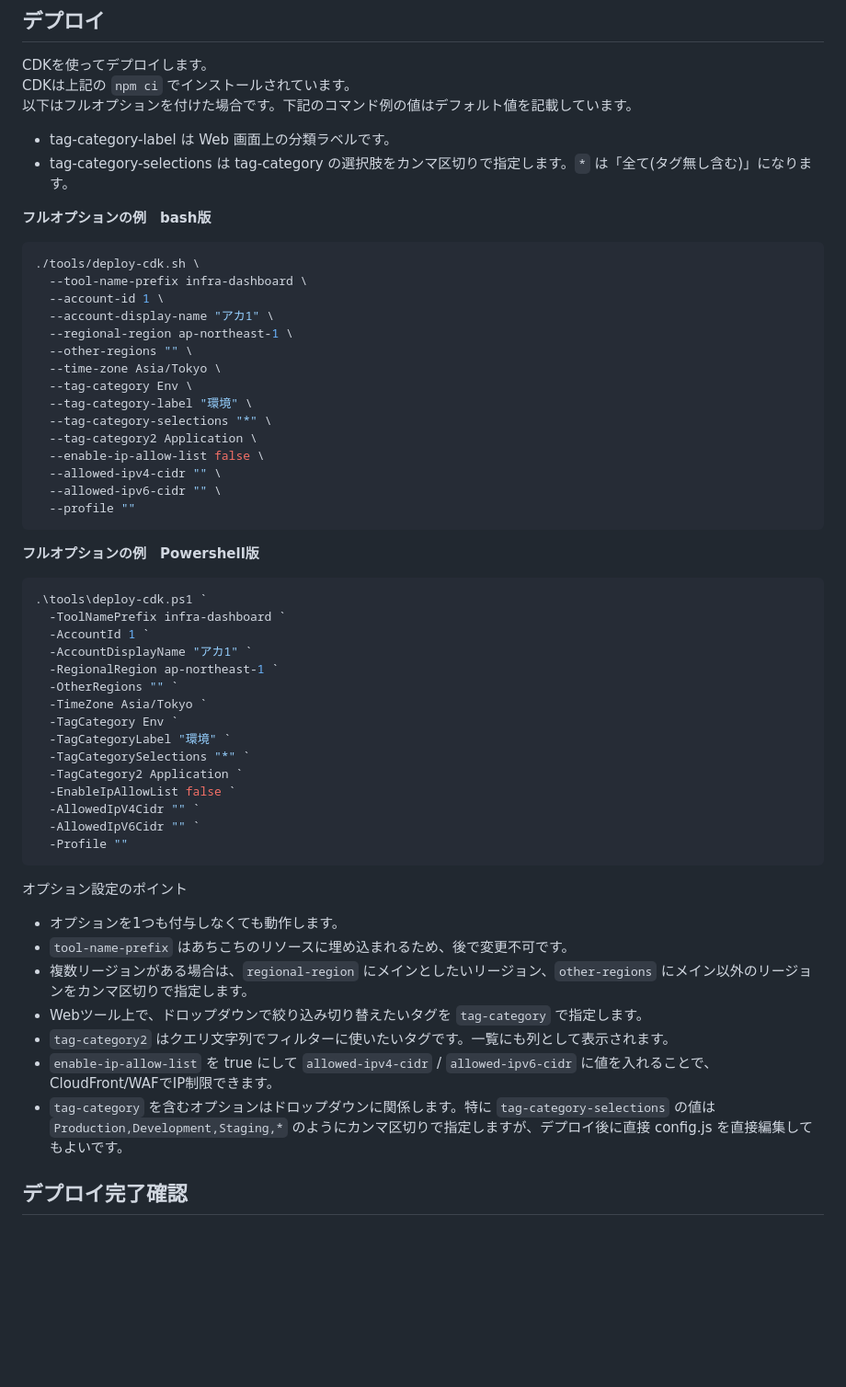
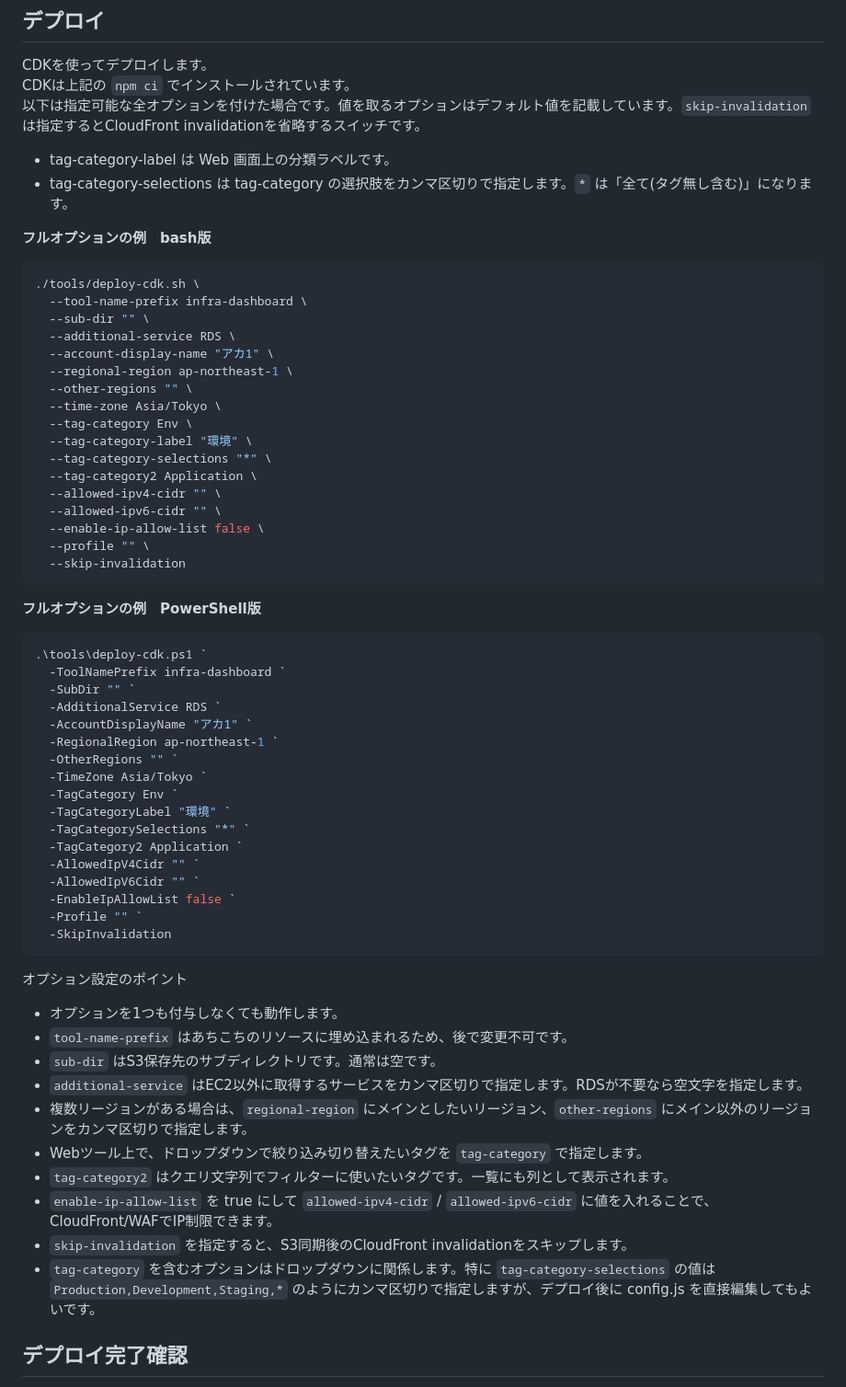
Before and after one commit to hayayu0/aws-infra-dashboard, a Markdown page: instructions.md, the part around the change. Shown at 92% size. Drawn GitHub-style; blank space fills up the shorter version.

````diff
--- a/instructions.md
+++ b/instructions.md
@@ -65,7 +65,7 @@ npx cdk bootstrap aws://<accountId>/us-east-1
 
 CDKを使ってデプロイします。
 CDKは上記の `npm ci` でインストールされています。
-以下はフルオプションを付けた場合です。下記のコマンド例の値はデフォルト値を記載しています。
+以下は指定可能な全オプションを付けた場合です。値を取るオプションはデフォルト値を記載しています。`skip-invalidation` は指定するとCloudFront invalidationを省略するスイッチです。
 
 - tag-category-label は Web 画面上の分類ラベルです。
 - tag-category-selections は tag-category の選択肢をカンマ区切りで指定します。`*` は「全て(タグ無し含む)」になります。
@@ -75,7 +75,8 @@ CDKは上記の `npm ci` でインストールされています。
 ```bash
 ./tools/deploy-cdk.sh \
   --tool-name-prefix infra-dashboard \
-  --account-id 1 \
+  --sub-dir "" \
+  --additional-service RDS \
   --account-display-name "アカ1" \
   --regional-region ap-northeast-1 \
   --other-regions "" \
@@ -84,18 +85,20 @@ CDKは上記の `npm ci` でインストールされています。
   --tag-category-label "環境" \
   --tag-category-selections "*" \
   --tag-category2 Application \
-  --enable-ip-allow-list false \
   --allowed-ipv4-cidr "" \
   --allowed-ipv6-cidr "" \
-  --profile ""
+  --enable-ip-allow-list false \
+  --profile "" \
+  --skip-invalidation
 ```
 
-**フルオプションの例　Powershell版**
+**フルオプションの例　PowerShell版**
 
 ```powershell
 .\tools\deploy-cdk.ps1 `
   -ToolNamePrefix infra-dashboard `
-  -AccountId 1 `
+  -SubDir "" `
+  -AdditionalService RDS `
   -AccountDisplayName "アカ1" `
   -RegionalRegion ap-northeast-1 `
   -OtherRegions "" `
@@ -104,21 +107,25 @@ CDKは上記の `npm ci` でインストールされています。
   -TagCategoryLabel "環境" `
   -TagCategorySelections "*" `
   -TagCategory2 Application `
-  -EnableIpAllowList false `
   -AllowedIpV4Cidr "" `
   -AllowedIpV6Cidr "" `
-  -Profile ""
+  -EnableIpAllowList false `
+  -Profile "" `
+  -SkipInvalidation
 ```
 
 オプション設定のポイント
 
 - オプションを1つも付与しなくても動作します。
 - `tool-name-prefix` はあちこちのリソースに埋め込まれるため、後で変更不可です。
+- `sub-dir` はS3保存先のサブディレクトリです。通常は空です。
+- `additional-service` はEC2以外に取得するサービスをカンマ区切りで指定します。RDSが不要なら空文字を指定します。
 - 複数リージョンがある場合は、`regional-region` にメインとしたいリージョン、`other-regions` にメイン以外のリージョンをカンマ区切りで指定します。
 - Webツール上で、ドロップダウンで絞り込み切り替えたいタグを `tag-category` で指定します。
 - `tag-category2` はクエリ文字列でフィルターに使いたいタグです。一覧にも列として表示されます。
 - `enable-ip-allow-list` を true にして `allowed-ipv4-cidr` / `allowed-ipv6-cidr` に値を入れることで、CloudFront/WAFでIP制限できます。
-- `tag-category` を含むオプションはドロップダウンに関係します。特に `tag-category-selections` の値は `Production,Development,Staging,*` のようにカンマ区切りで指定しますが、デプロイ後に直接 config.js を直接編集してもよいです。
+- `skip-invalidation` を指定すると、S3同期後のCloudFront invalidationをスキップします。
+- `tag-category` を含むオプションはドロップダウンに関係します。特に `tag-category-selections` の値は `Production,Development,Staging,*` のようにカンマ区切りで指定しますが、デプロイ後に config.js を直接編集してもよいです。
 
 ## デプロイ完了確認
 
````
Also changed, not shown: README.md (+2 -1 lines).
